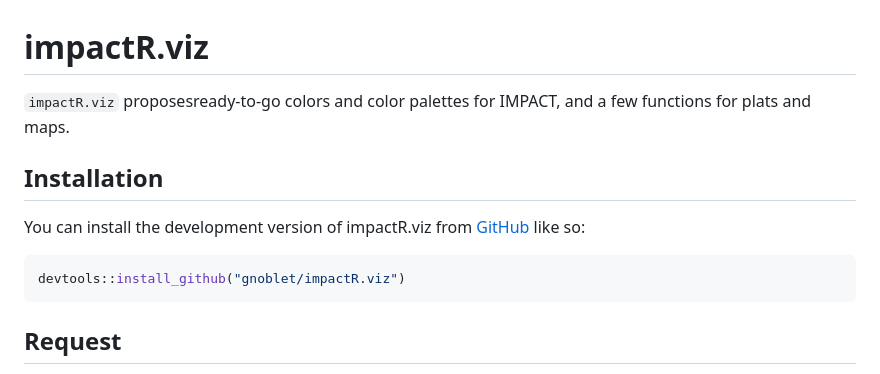
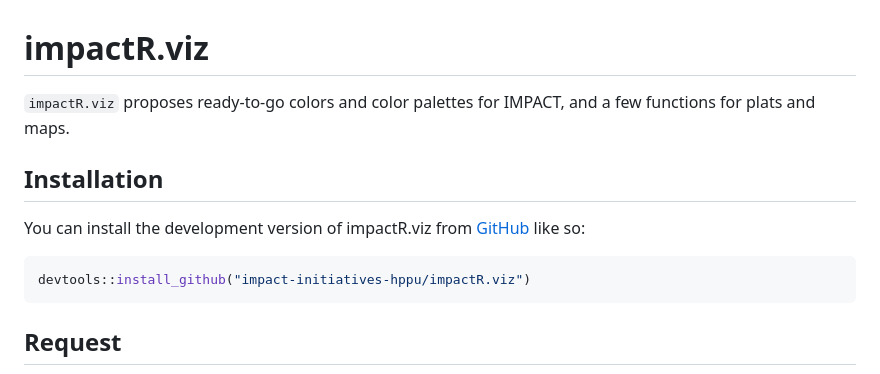
Before and after one commit to impact-initiatives-hppu/impactR.viz, a Markdown page: README.md, the part around the change printed below. Rendered like a GitHub page.

````diff
--- a/README.md
+++ b/README.md
@@ -6,7 +6,7 @@
 <!-- badges: start -->
 <!-- badges: end -->
 
-`impactR.viz` proposesready-to-go colors and color palettes for IMPACT,
+`impactR.viz` proposes ready-to-go colors and color palettes for IMPACT,
 and a few functions for plats and maps.
 
 ## Installation
@@ -15,7 +15,7 @@ You can install the development version of impactR.viz from
 [GitHub](https://github.com/) like so:
 
 ``` r
-devtools::install_github("gnoblet/impactR.viz")
+devtools::install_github("impact-initiatives-hppu/impactR.viz")
 ```
 
 ## Request
````
Also changed, not shown: other parts of README.md (+6 -4 lines), man/figures/README-example-bar-chart-3.png, man/figures/README-example-bar-chart-4.png, man/figures/README-example-point-chart-1.png, man/figures/README-example-point-chart-2.png, 2 other files.
